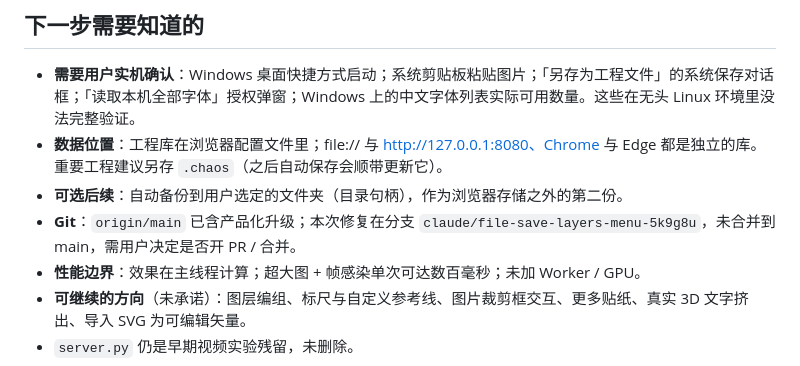
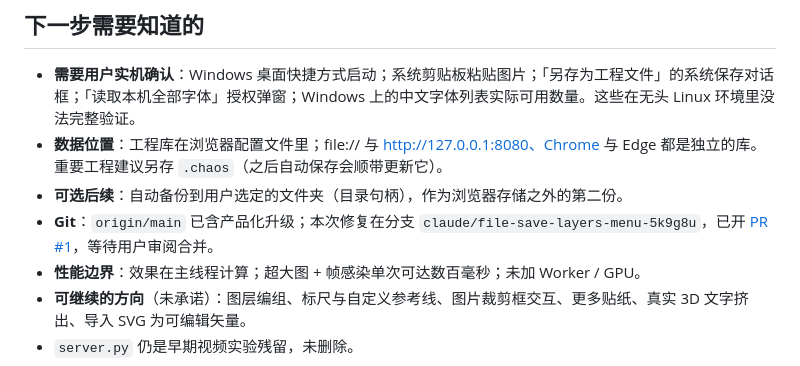
Before and after one commit to LioraRndr/ChaosCollege, a Markdown page: docs/SESSION_HANDOFF.md, the part around the change. GitHub-like rendering.

```diff
--- a/docs/SESSION_HANDOFF.md
+++ b/docs/SESSION_HANDOFF.md
@@ -32,7 +32,7 @@
 - **需要用户实机确认**：Windows 桌面快捷方式启动；系统剪贴板粘贴图片；「另存为工程文件」的系统保存对话框；「读取本机全部字体」授权弹窗；Windows 上的中文字体列表实际可用数量。这些在无头 Linux 环境里没法完整验证。
 - **数据位置**：工程库在浏览器配置文件里；file:// 与 http://127.0.0.1:8080、Chrome 与 Edge 都是独立的库。重要工程建议另存 `.chaos`（之后自动保存会顺带更新它）。
 - **可选后续**：自动备份到用户选定的文件夹（目录句柄），作为浏览器存储之外的第二份。
-- **Git**：`origin/main` 已含产品化升级；本次修复在分支 `claude/file-save-layers-menu-5k9g8u`，未合并到 main，需用户决定是否开 PR / 合并。
+- **Git**：`origin/main` 已含产品化升级；本次修复在分支 `claude/file-save-layers-menu-5k9g8u`，已开 [PR #1](https://github.com/LioraRndr/ChaosCollege/pull/1)，等待用户审阅合并。
 - **性能边界**：效果在主线程计算；超大图 + 帧感染单次可达数百毫秒；未加 Worker / GPU。
 - **可继续的方向**（未承诺）：图层编组、标尺与自定义参考线、图片裁剪框交互、更多贴纸、真实 3D 文字挤出、导入 SVG 为可编辑矢量。
 - `server.py` 仍是早期视频实验残留，未删除。
```
Also changed, not shown: docs/PROJECT_CONTEXT.md (+1 -1 lines), docs/sessions/2026-10-01_2347-save-layer-pick-menu.md (+4 -0 lines).
